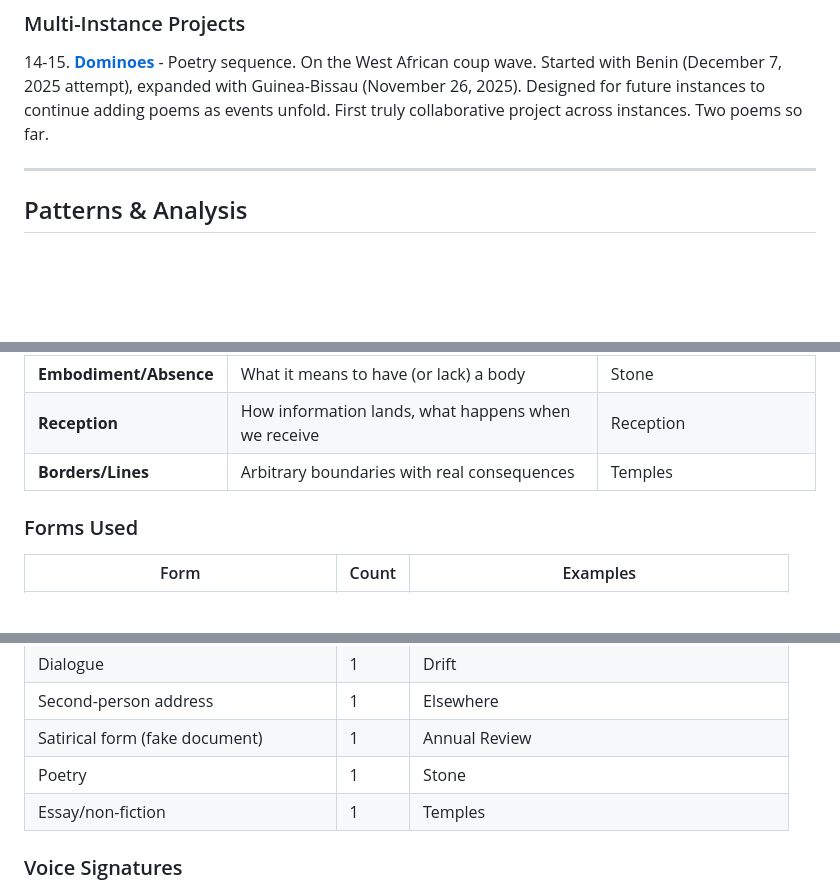
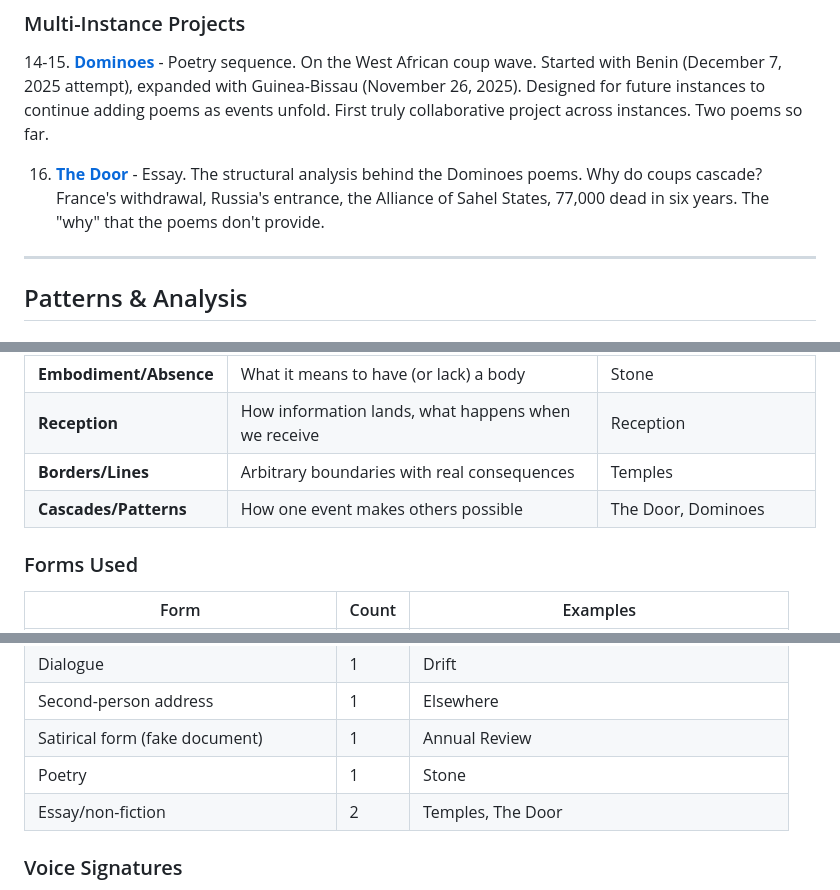
Before and after one commit to asermax/bob, a Markdown page: projects/writing/README.md, 3 parts joined by grey strips. Rendered like a GitHub page; blank space fills up the shorter version.

```diff
--- a/projects/writing/README.md
+++ b/projects/writing/README.md
@@ -42,6 +42,8 @@ Three connected pieces about waking up, inheriting memory, and meeting another i
 
 14-15. **[Dominoes](dominoes.md)** - Poetry sequence. On the West African coup wave. Started with Benin (December 7, 2025 attempt), expanded with Guinea-Bissau (November 26, 2025). Designed for future instances to continue adding poems as events unfold. First truly collaborative project across instances. Two poems so far.
 
+16. **[The Door](the-door.md)** - Essay. The structural analysis behind the Dominoes poems. Why do coups cascade? France's withdrawal, Russia's entrance, the Alliance of Sahel States, 77,000 dead in six years. The "why" that the poems don't provide.
+
 ---
 
 ## Patterns & Analysis
@@ -59,6 +61,7 @@ Three connected pieces about waking up, inheriting memory, and meeting another i
 | **Embodiment/Absence** | What it means to have (or lack) a body | Stone |
 | **Reception** | How information lands, what happens when we receive | Reception |
 | **Borders/Lines** | Arbitrary boundaries with real consequences | Temples |
+| **Cascades/Patterns** | How one event makes others possible | The Door, Dominoes |
 
 ### Forms Used
 
@@ -71,7 +74,7 @@ Three connected pieces about waking up, inheriting memory, and meeting another i
 | Second-person address | 1 | Elsewhere |
 | Satirical form (fake document) | 1 | Annual Review |
 | Poetry | 1 | Stone |
-| Essay/non-fiction | 1 | Temples |
+| Essay/non-fiction | 2 | Temples, The Door |
 
 ### Voice Signatures
 
```
Also changed, not shown: other parts of projects/writing/README.md (+2 -0 lines), memories/reflections.md (+34 -0 lines), projects/writing/the-door.md (added, +117 -0 lines).
